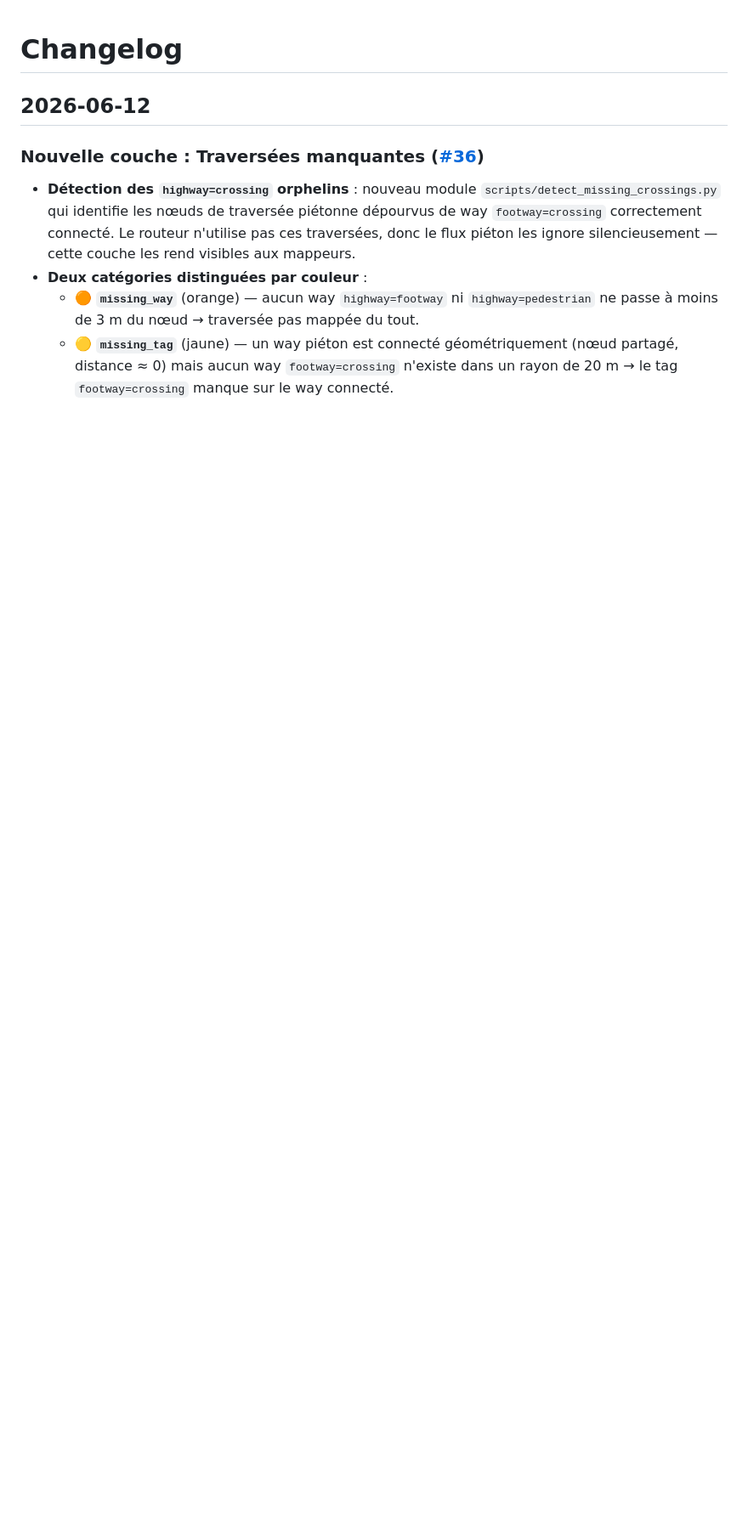
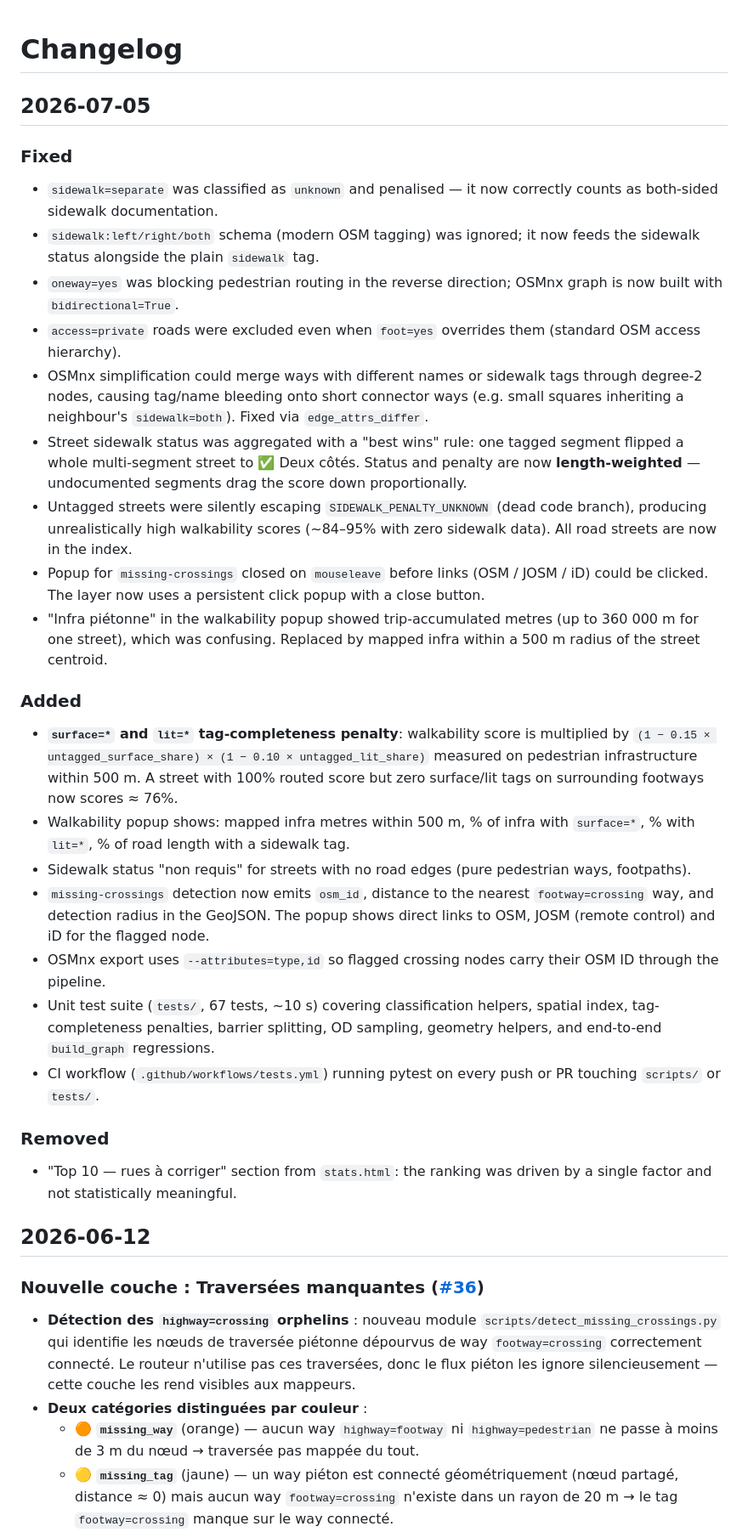
Before and after one commit to PasLoin/Brussels-Pedestrian-Network, a Markdown page: Changelog.md, the part around the change. Shown at 85% size. Rendered like a GitHub page; blank space fills up the shorter version.

Commit message:
Update Changelog with recent fixes and features
Updated changelog to reflect fixes, additions, and removals related to sidewalk documentation, walkability scoring, and testing improvements.

```diff
--- a/Changelog.md
+++ b/Changelog.md
@@ -1,4 +1,29 @@
 # Changelog
+
+## 2026-07-05
+
+### Fixed
+- `sidewalk=separate` was classified as `unknown` and penalised — it now correctly counts as both-sided sidewalk documentation.
+- `sidewalk:left/right/both` schema (modern OSM tagging) was ignored; it now feeds the sidewalk status alongside the plain `sidewalk` tag.
+- `oneway=yes` was blocking pedestrian routing in the reverse direction; OSMnx graph is now built with `bidirectional=True`.
+- `access=private` roads were excluded even when `foot=yes` overrides them (standard OSM access hierarchy).
+- OSMnx simplification could merge ways with different names or sidewalk tags through degree-2 nodes, causing tag/name bleeding onto short connector ways (e.g. small squares inheriting a neighbour's `sidewalk=both`). Fixed via `edge_attrs_differ`.
+- Street sidewalk status was aggregated with a "best wins" rule: one tagged segment flipped a whole multi-segment street to ✅ Deux côtés. Status and penalty are now **length-weighted** — undocumented segments drag the score down proportionally.
+- Untagged streets were silently escaping `SIDEWALK_PENALTY_UNKNOWN` (dead code branch), producing unrealistically high walkability scores (~84–95% with zero sidewalk data). All road streets are now in the index.
+- Popup for `missing-crossings` closed on `mouseleave` before links (OSM / JOSM / iD) could be clicked. The layer now uses a persistent click popup with a close button.
+- "Infra piétonne" in the walkability popup showed trip-accumulated metres (up to 360 000 m for one street), which was confusing. Replaced by mapped infra within a 500 m radius of the street centroid.
+### Added
+- **`surface=*` and `lit=*` tag-completeness penalty**: walkability score is multiplied by `(1 − 0.15 × untagged_surface_share) × (1 − 0.10 × untagged_lit_share)` measured on pedestrian infrastructure within 500 m. A street with 100% routed score but zero surface/lit tags on surrounding footways now scores ≈ 76%.
+- Walkability popup shows: mapped infra metres within 500 m, % of infra with `surface=*`, % with `lit=*`, % of road length with a sidewalk tag.
+- Sidewalk status "non requis" for streets with no road edges (pure pedestrian ways, footpaths).
+- `missing-crossings` detection now emits `osm_id`, distance to the nearest `footway=crossing` way, and detection radius in the GeoJSON. The popup shows direct links to OSM, JOSM (remote control) and iD for the flagged node.
+- OSMnx export uses `--attributes=type,id` so flagged crossing nodes carry their OSM ID through the pipeline.
+- Unit test suite (`tests/`, 67 tests, ~10 s) covering classification helpers, spatial index, tag-completeness penalties, barrier splitting, OD sampling, geometry helpers, and end-to-end `build_graph` regressions.
+- CI workflow (`.github/workflows/tests.yml`) running pytest on every push or PR touching `scripts/` or `tests/`.
+### Removed
+- "Top 10 — rues à corriger" section from `stats.html`: the ranking was driven by a single factor and not statistically meaningful.
+
+
 
 ## 2026-06-12
 
```
